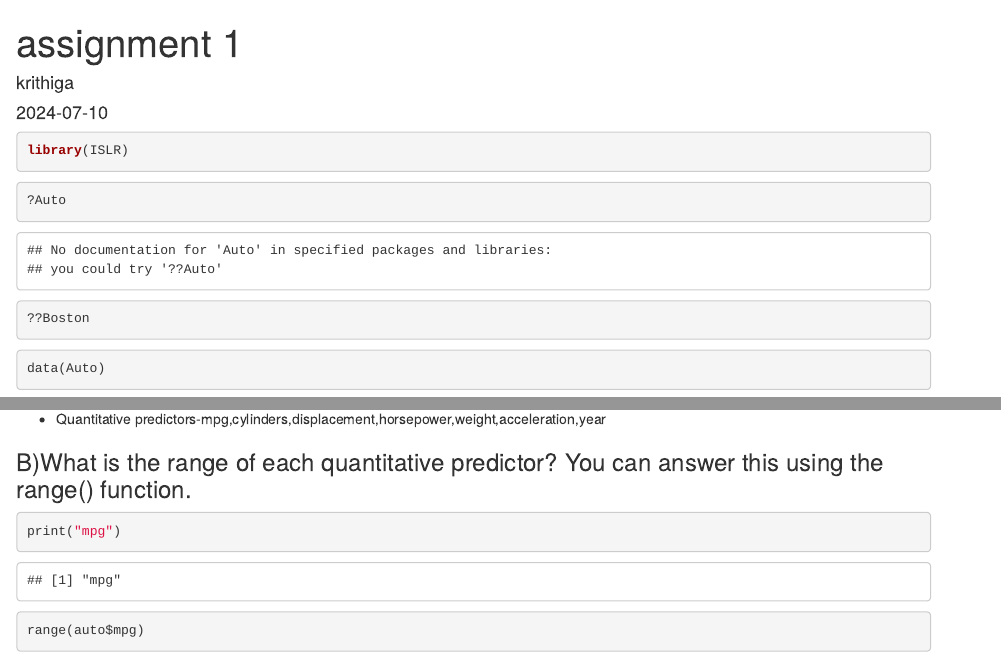
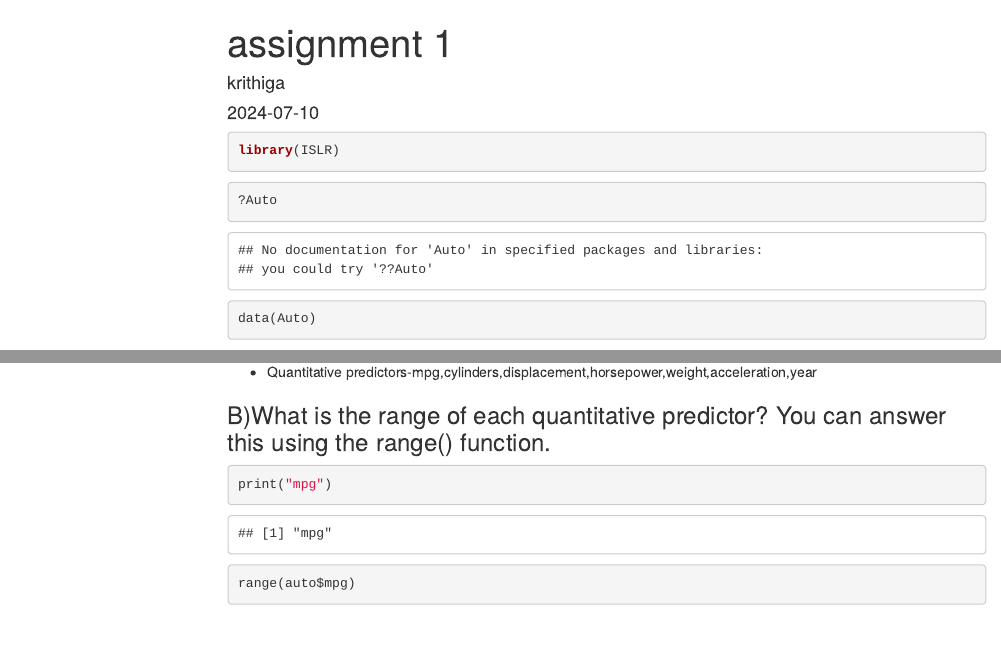
Before and after one commit to RathnavelSubramaniam/ml-assignment-i-krithigamsccs, an R Markdown document (assignment - 1.Rmd): the page in a window 1100 px wide, from its top, and a second part further down, joined at a grey line. Rendered offline with R 4.5, knitr and Pandoc, with nearby package versions; some code elsewhere in the file could not run offline; menus at the side of the page are left out.

Commit message:
assignment 1

````diff
--- a/assignment - 1.Rmd
+++ b/assignment - 1.Rmd
@@ -1,3 +1,22 @@
+---
+output:
+
+  html_document:
+    toc: true
+    toc_float:
+      collapsed: false
+      smooth_scroll: false
+
+  pdf_document:
+
+    fig_caption: true
+    fig_crop: false
+  word_document: default
+params:
+    printcode: false
+---
+
+
 ---
 title: "assignment 1"
 author: "krithiga"
@@ -15,10 +34,6 @@
 ?Auto
 ```
 
-```{r}
-??Boston
-```
-
 
 
 ```{r}
````
Also changed, not shown: assignment - 1.Rmd (2 more changed lines).
